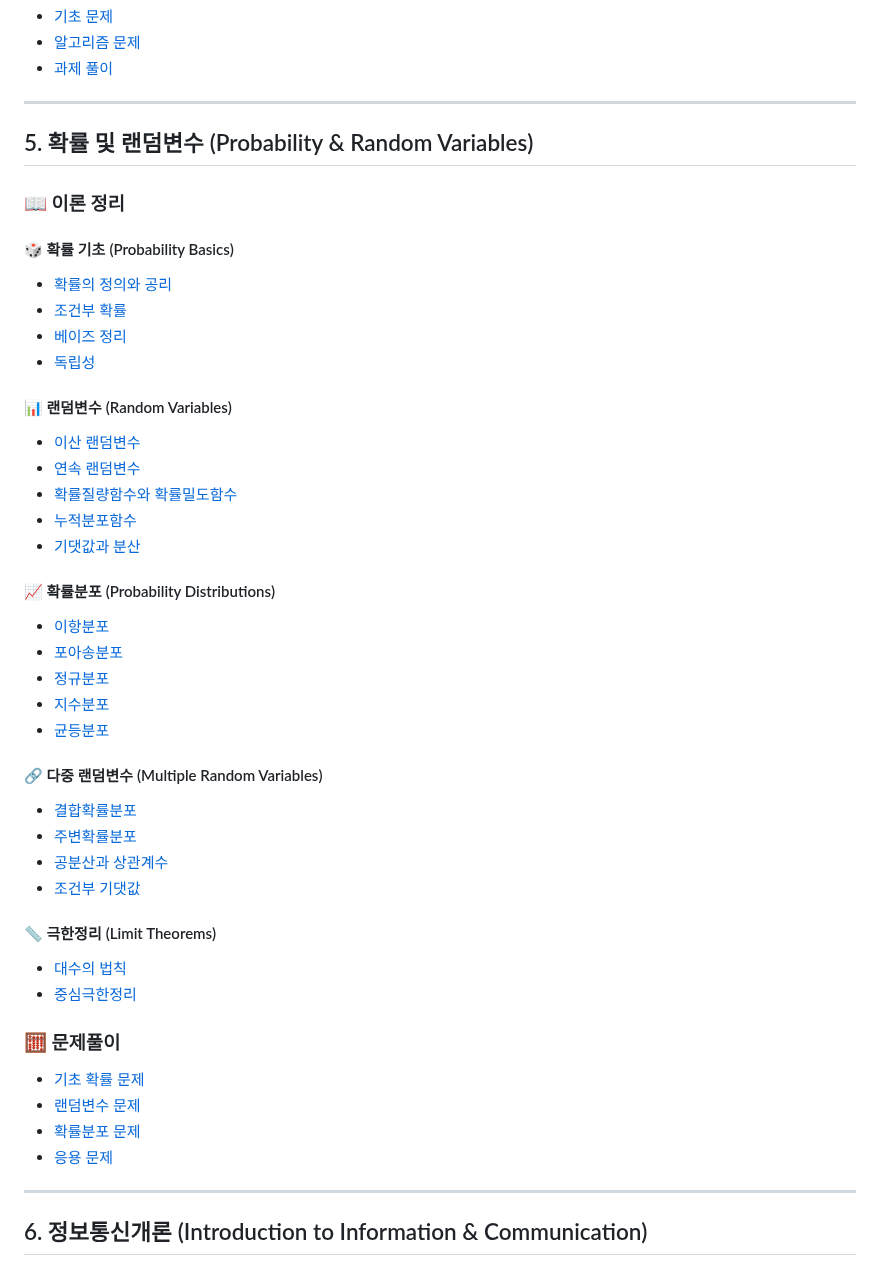
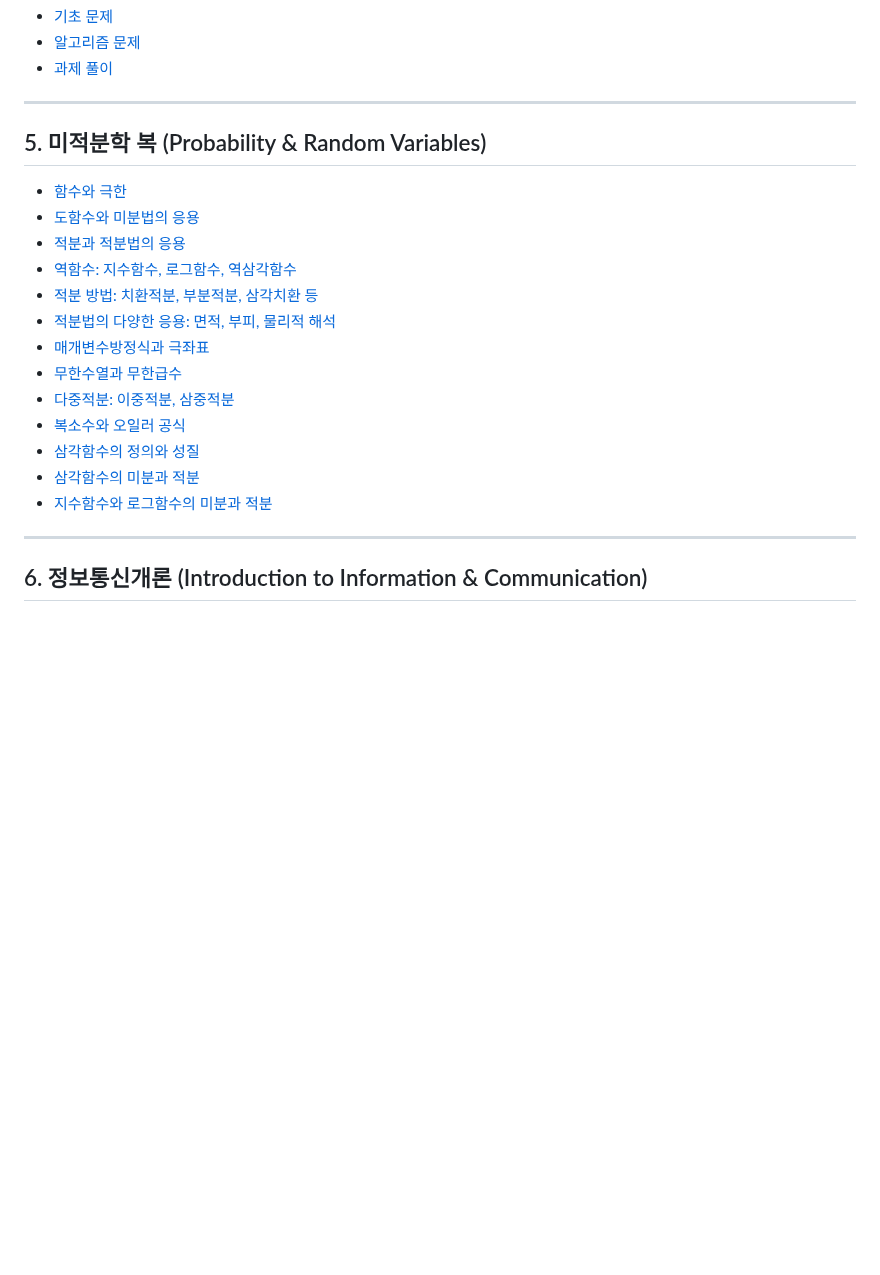
Before and after one commit to yuseongil034/2-2_Major-Subjects, a Markdown page: README.md, the part around the change. GitHub-like rendering; blank space fills up the shorter version.

```diff
--- a/README.md
+++ b/README.md
@@ -137,46 +137,21 @@
 
 ---
 
-## 5. 확률 및 랜덤변수 (Probability & Random Variables)
+## 5. 미적분학 복 (Probability & Random Variables)
 
-### 📖 이론 정리
-
-#### 🎲 확률 기초 (Probability Basics)
-- [확률의 정의와 공리](probability/basics/probability_axioms.md)
-- [조건부 확률](probability/basics/conditional_probability.md)
-- [베이즈 정리](probability/basics/bayes_theorem.md)
-- [독립성](probability/basics/independence.md)
-
-#### 📊 랜덤변수 (Random Variables)
-- [이산 랜덤변수](probability/random_variables/discrete_rv.md)
-- [연속 랜덤변수](probability/random_variables/continuous_rv.md)
-- [확률질량함수와 확률밀도함수](probability/random_variables/pmf_pdf.md)
-- [누적분포함수](probability/random_variables/cdf.md)
-- [기댓값과 분산](probability/random_variables/expectation_variance.md)
-
-#### 📈 확률분포 (Probability Distributions)
-- [이항분포](probability/distributions/binomial.md)
-- [포아송분포](probability/distributions/poisson.md)
-- [정규분포](probability/distributions/normal.md)
-- [지수분포](probability/distributions/exponential.md)
-- [균등분포](probability/distributions/uniform.md)
-
-#### 🔗 다중 랜덤변수 (Multiple Random Variables)
-- [결합확률분포](probability/multiple_rv/joint_distribution.md)
-- [주변확률분포](probability/multiple_rv/marginal_distribution.md)
-- [공분산과 상관계수](probability/multiple_rv/covariance_correlation.md)
-- [조건부 기댓값](probability/multiple_rv/conditional_expectation.md)
-
-#### 📏 극한정리 (Limit Theorems)
-- [대수의 법칙](probability/limit_theorems/law_of_large_numbers.md)
-- [중심극한정리](probability/limit_theorems/central_limit_theorem.md)
-
-### 🧮 문제풀이
-- [기초 확률 문제](probability/problems/basic_probability.md)
-- [랜덤변수 문제](probability/problems/random_variables.md)
-- [확률분포 문제](probability/problems/distributions.md)
-- [응용 문제](probability/problems/applications.md)
-
+- [함수와 극한](전기력전계자석전자스핀전류자계.md)
+- [도함수와 미분법의 응용](전계,자계독립성매질변수전자기파.md)
+- [적분과 적분법의 응용](차원과단위.md)
+- [역함수: 지수함수, 로그함수, 역삼각함수](백터좌표계.md)
+- [적분 방법: 치환적분, 부분적분, 삼각치환 등](스칼라백터미분.md)
+- [적분법의 다양한 응용: 면적, 부피, 물리적 해석](스칼라백터미분.md)
+- [매개변수방정식과 극좌표](쿨롱의법칙.md)
+- [무한수열과 무한급수](가우스법칙도전전류와저항.md)
+- [다중적분: 이중적분, 삼중적분](가우스법칙_도전전류와저항.md)
+- [복소수와 오일러 공식](정전에너지.md)
+- [삼각함수의 정의와 성질](전기력전계자석전자스핀전류자계.md)
+- [삼각함수의 미분과 적분](전계,자계독립성매질변수전자기파.md)
+- [지수함수와 로그함수의 미분과 적분](차원과단위.md)
 
 
 ---
```
